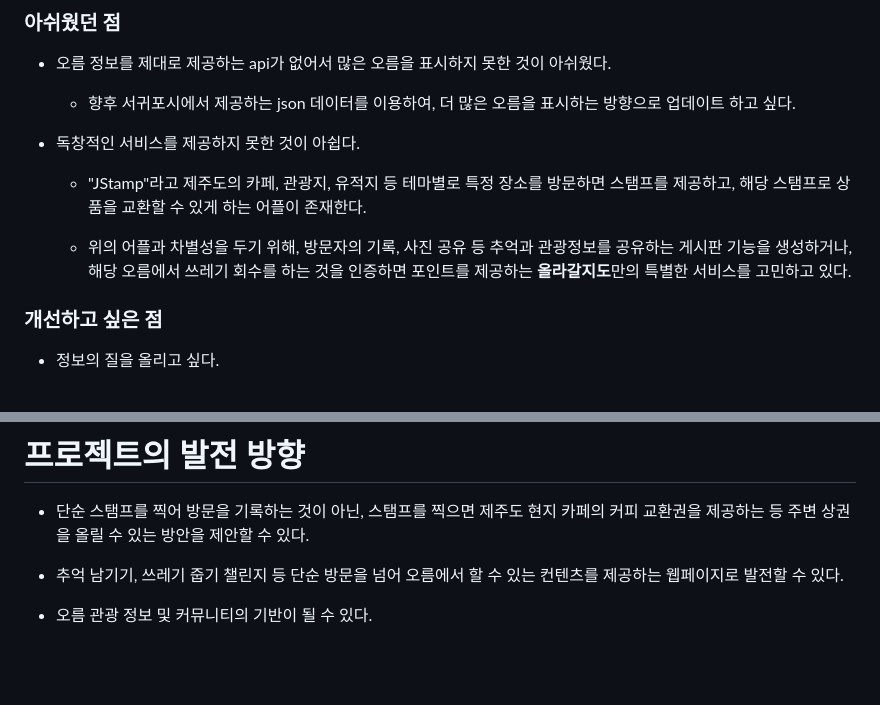
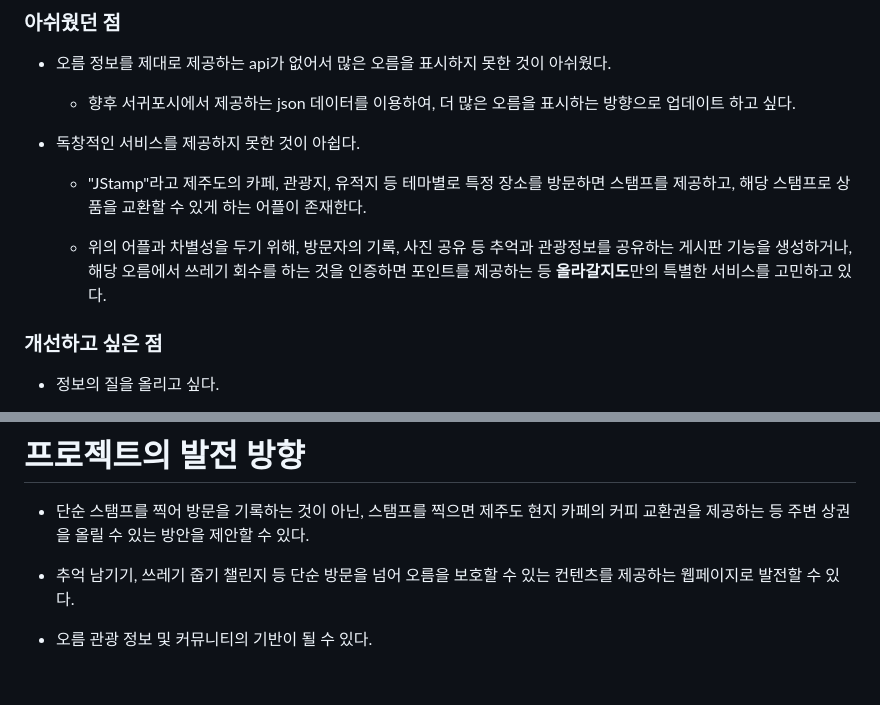
Before and after one commit to wvssm/Jeju_Oreum_Stamp_Project, a Markdown page: README.md, 2 parts joined by grey strips. GitHub-like rendering.

Commit message:
update: README 내용 추가

```diff
--- a/README.md
+++ b/README.md
@@ -91,7 +91,7 @@ GPS 기능을 통해, 현재 내 주변의 오름을 파악해보세요!
 - 독창적인 서비스를 제공하지 못한 것이 아쉽다.
   - "JStamp"라고 제주도의 카페, 관광지, 유적지 등 테마별로 특정 장소를 방문하면 스탬프를 제공하고, 해당 스탬프로 상품을 교환할 수 있게 하는 어플이 존재한다.
 
-  - 위의 어플과 차별성을 두기 위해, 방문자의 기록, 사진 공유 등 추억과 관광정보를 공유하는 게시판 기능을 생성하거나, 해당 오름에서 쓰레기 회수를 하는 것을 인증하면 포인트를 제공하는 **올라갈지도**만의 특별한 서비스를 고민하고 있다.
+  - 위의 어플과 차별성을 두기 위해, 방문자의 기록, 사진 공유 등 추억과 관광정보를 공유하는 게시판 기능을 생성하거나, 해당 오름에서 쓰레기 회수를 하는 것을 인증하면 포인트를 제공하는 등 **올라갈지도**만의 특별한 서비스를 고민하고 있다.
 
 
 ### 개선하고 싶은 점
@@ -105,7 +105,7 @@ GPS 기능을 통해, 현재 내 주변의 오름을 파악해보세요!
 # 프로젝트의 발전 방향
 - 단순 스탬프를 찍어 방문을 기록하는 것이 아닌, 스탬프를 찍으면 제주도 현지 카페의 커피 교환권을 제공하는 등 주변 상권을 올릴 수 있는 방안을 제안할 수 있다.
 
-- 추억 남기기, 쓰레기 줍기 챌린지 등 단순 방문을 넘어 오름에서 할 수 있는 컨텐츠를 제공하는 웹페이지로 발전할 수 있다.
+- 추억 남기기, 쓰레기 줍기 챌린지 등 단순 방문을 넘어 오름을 보호할 수 있는 컨텐츠를 제공하는 웹페이지로 발전할 수 있다.
 
 - 오름 관광 정보 및 커뮤니티의 기반이 될 수 있다.
 <br><br>
```
